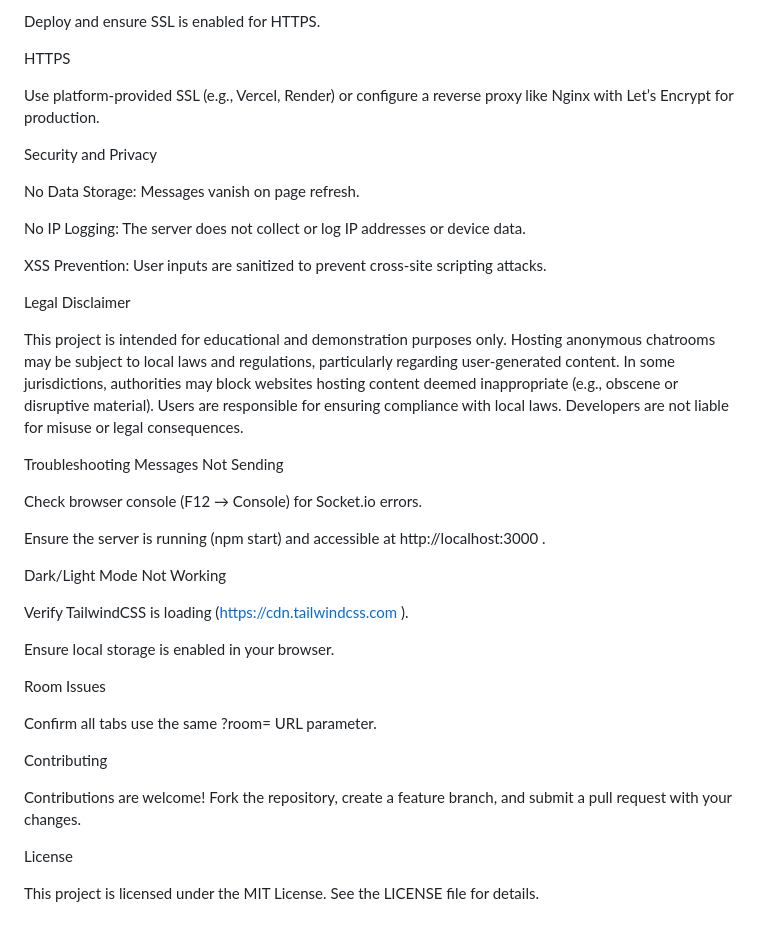
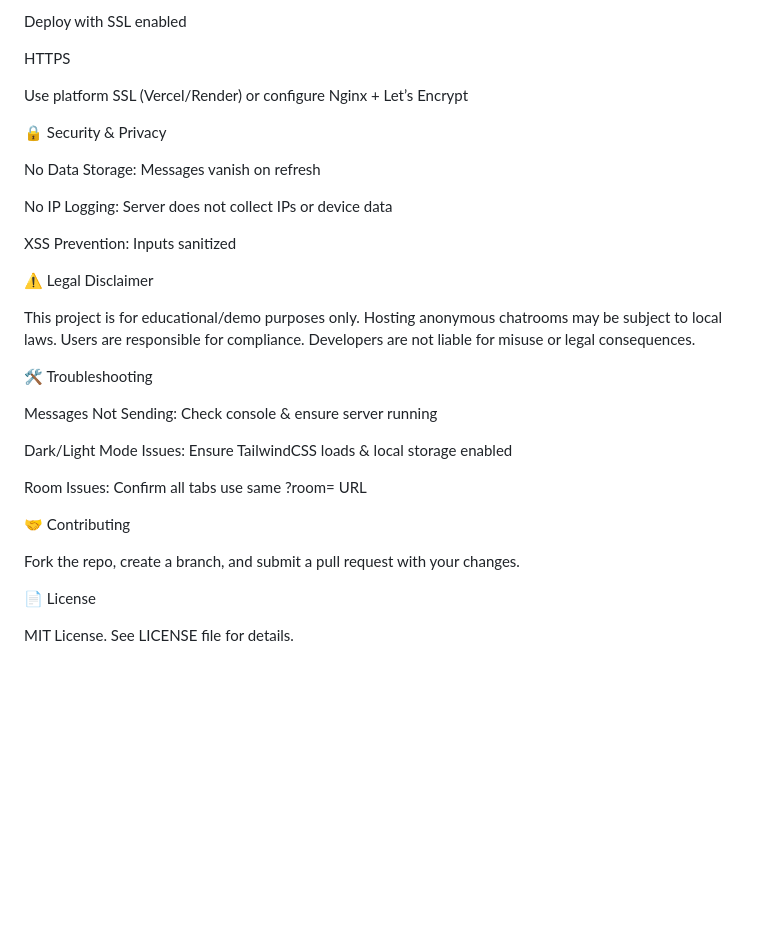
Before and after one commit to Rijal0/AnonymousChatroom, a Markdown page: README.md, the part around the change printed below. GitHub-like rendering; blank space fills up the shorter version.

```diff
--- a/README.md
+++ b/README.md
@@ -109,45 +106,34 @@ Set the start command to npm start.
 
-Deploy and ensure SSL is enabled for HTTPS.
+Deploy with SSL enabled
 
 HTTPS
 
-Use platform-provided SSL (e.g., Vercel, Render) or configure a reverse proxy like Nginx with Let’s Encrypt for production.
+Use platform SSL (Vercel/Render) or configure Nginx + Let’s Encrypt
 
-Security and Privacy
+🔒 Security & Privacy
 
-No Data Storage: Messages vanish on page refresh.
+No Data Storage: Messages vanish on refresh
 
-No IP Logging: The server does not collect or log IP addresses or device data.
+No IP Logging: Server does not collect IPs or device data
 
-XSS Prevention: User inputs are sanitized to prevent cross-site scripting attacks.
+XSS Prevention: Inputs sanitized
 
-Legal Disclaimer
+⚠️ Legal Disclaimer
 
-This project is intended for educational and demonstration purposes only. Hosting anonymous chatrooms may be subject to local laws and regulations, particularly regarding user-generated content. In some jurisdictions, authorities may block websites hosting content deemed inappropriate (e.g., obscene or disruptive material). Users are responsible for ensuring compliance with local laws. Developers are not liable for misuse or legal consequences.
+This project is for educational/demo purposes only. Hosting anonymous chatrooms may be subject to local laws. Users are responsible for compliance. Developers are not liable for misuse or legal consequences.
 
-Troubleshooting
-Messages Not Sending
+🛠️ Troubleshooting
 
-Check browser console (F12 → Console) for Socket.io errors.
+Messages Not Sending: Check console & ensure server running
 
-Ensure the server is running (npm start) and accessible at http://localhost:3000
-.
+Dark/Light Mode Issues: Ensure TailwindCSS loads & local storage enabled
 
-Dark/Light Mode Not Working
+Room Issues: Confirm all tabs use same ?room=<id> URL
 
-Verify TailwindCSS is loading (https://cdn.tailwindcss.com
-).
+🤝 Contributing
 
-Ensure local storage is enabled in your browser.
+Fork the repo, create a branch, and submit a pull request with your changes.
 
-Room Issues
+📄 License
 
-Confirm all tabs use the same ?room=<id> URL parameter.
-
-Contributing
-
-Contributions are welcome! Fork the repository, create a feature branch, and submit a pull request with your changes.
-
-License
-
-This project is licensed under the MIT License. See the LICENSE file for details.
+MIT License. See LICENSE file for details.
```
Also changed, not shown: other parts of README.md (+37 -40 lines).
